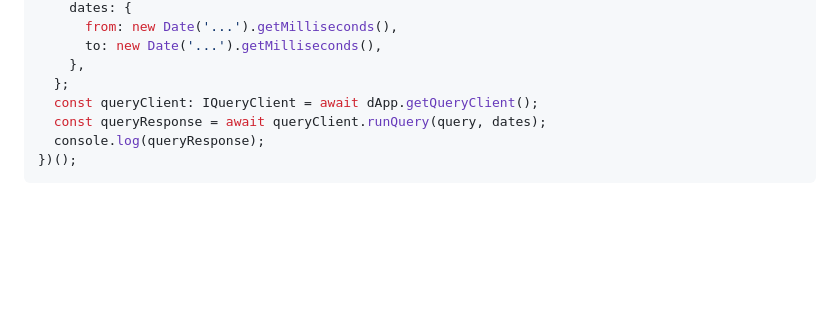
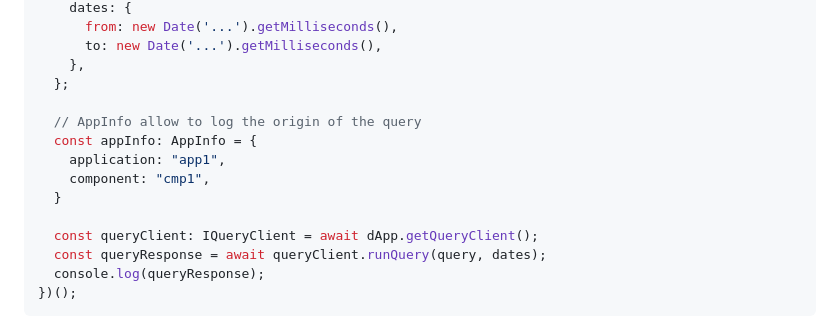
Before and after one commit to DevoInc/App-Developer-Kit, a Markdown page: extendedDoc/Queries.md, the part around the change. GitHub-like rendering; blank space fills up the shorter version.

Commit message:
Update Queries readme

```diff
--- a/extendedDoc/Queries.md
+++ b/extendedDoc/Queries.md
@@ -36,6 +36,13 @@ import {
       to: new Date('...').getMilliseconds(),
     },
   };
+
+  // AppInfo allow to log the origin of the query
+  const appInfo: AppInfo = {
+    application: "app1",
+    component: "cmp1",
+  }
+
   const queryClient: IQueryClient = await dApp.getQueryClient();
   const queryResponse = await queryClient.runQuery(query, dates);
   console.log(queryResponse);
```
